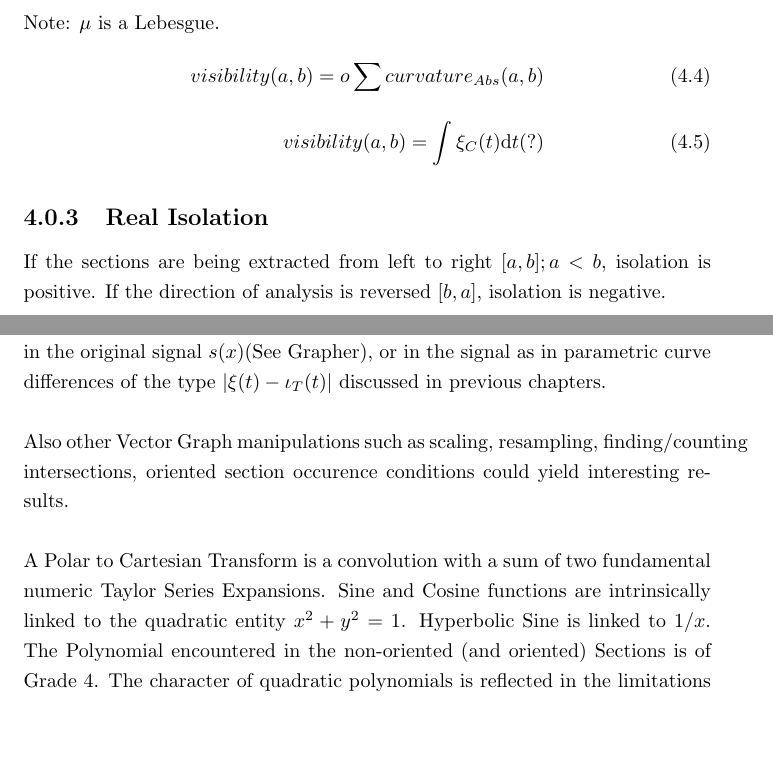
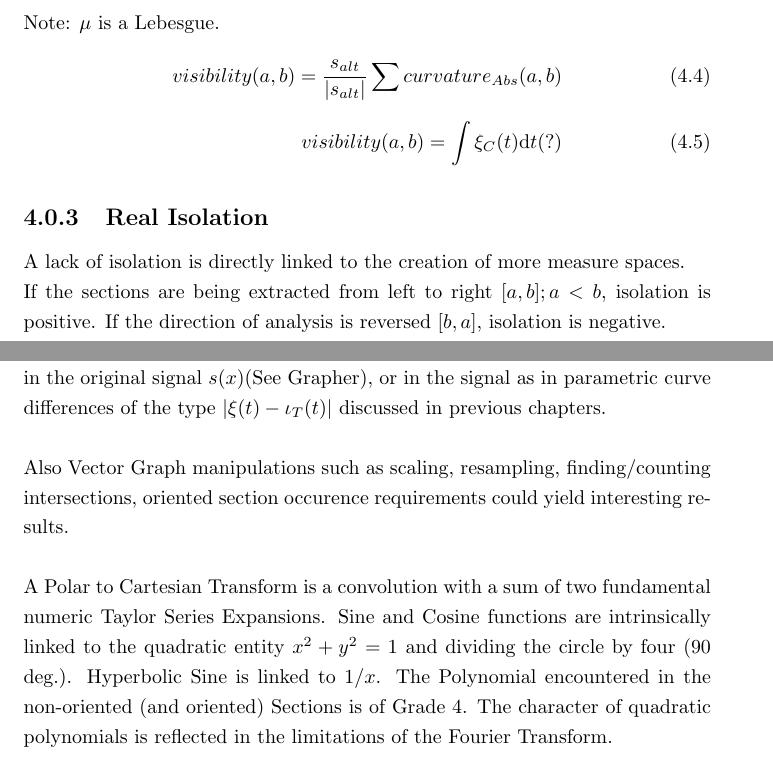
Before and after one commit to specpose/stopeight, a LaTeX document (doc/latex/Stopeight_Analyzer.tex): two parts of pages 15 and 16 of 21, joined at a grey line, cut so that both start at the same text, the shorter picture padded with empty space. Compiled offline with pdfLaTeX.

Commit message:
FIXED doc latex visibility and isolation

```diff
--- a/doc/latex/Stopeight_Analyzer.tex
+++ b/doc/latex/Stopeight_Analyzer.tex
@@ -336,12 +337,14 @@ When the direction of analysis is reversed, the curve areas lie on the other sid
 \end{align}
 Note: $\mu$ is a Lebesgue.
 \begin{align}
-visibility(a,b)=o \sum_{}^{} curvature_{Abs}(a,b)\\
+visibility(a,b)=\frac{s_{alt}}{\lvert s_{alt} \rvert} \sum_{}^{} curvature_{Abs}(a,b)\\
 visibility(a,b)= \int \limits _{}^{}\xi_{C}(t)\mathrm{d}t(?)
 \end{align}
 
 \subsection{Real Isolation}
-If the sections are being extracted from left to right $[a,b];a<b$, isolation is positive. If the direction of analysis is reversed $[b,a]$, isolation is negative.
+A lack of isolation is directly linked to the creation of more measure spaces.\\
+If the sections are being extracted from left to right $[a,b];a<b$, isolation is positive. If the direction of analysis is reversed $[b,a]$, isolation is negative.\\
+Opposite wave direction $\Leftrightarrow$ Negative Isolation.
 \begin{align}
 \eta_{+}=(\{[a,b] \subseteq A,B \vert a<b\}) \Leftrightarrow o=+1
 \end{align}
@@ -355,8 +358,8 @@ isolation(a,b)=\frac{s}{\lvert s \rvert} \prod straightness_{Abs}(a,b)
 \subsection{Plancherel Theorem}
 The main drawback of Fourier Transformation is that frames (integration bounds) and frequency window (measure) have to be adjusted. There are methods for finding orthogonal subspaces in frames. Fourier Transformation does fulfil the task of spectral separation, but it is not pulse-wise. The Plancherel Theorem connects the fields of pulse-wise integration and periodic integration.\\\\
 The method in this paper may provide a means of either finding exact frames in the original signal $s(x)$(See Grapher), or in the signal as in parametric curve differences of the type $\lvert \xi(t)-\iota_{T}(t) \rvert$ discussed in previous chapters.\\\\
-Also other Vector Graph manipulations such as scaling, resampling, finding/counting intersections, oriented section occurence conditions could yield interesting results.\\\\
-A Polar to Cartesian Transform is a convolution with a sum of two fundamental numeric Taylor Series Expansions. Sine and Cosine functions are intrinsically linked to the quadratic entity $x^2 + y^2 =1$. Hyperbolic Sine is linked to $1/x$. The Polynomial encountered in the non-oriented (and oriented) Sections is of Grade 4. The character of quadratic polynomials is reflected in the limitations of the Fourier Transform.
+Also Vector Graph manipulations such as scaling, resampling, finding/counting intersections, oriented section occurence requirements could yield interesting results.\\\\
+A Polar to Cartesian Transform is a convolution with a sum of two fundamental numeric Taylor Series Expansions. Sine and Cosine functions are intrinsically linked to the quadratic entity $x^2 + y^2 =1$ and dividing the circle by four (90 deg.). Hyperbolic Sine is linked to $1/x$. The Polynomial encountered in the non-oriented (and oriented) Sections is of Grade 4. The character of quadratic polynomials is reflected in the limitations of the Fourier Transform.
 
 \subsection{Spectral Separation}
 For Swell/Crest.\\
```
Also changed, not shown: doc/latex/Stopeight_Analyzer.tex (18 more changed lines).
